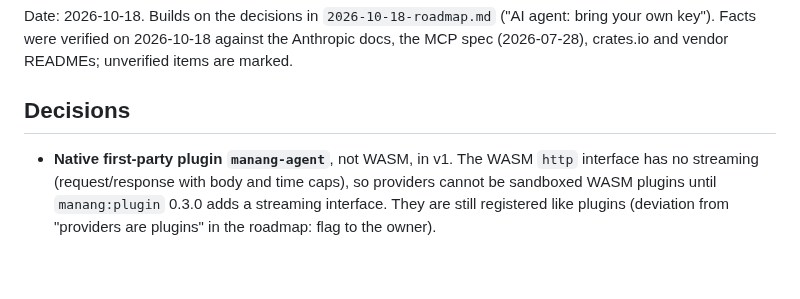
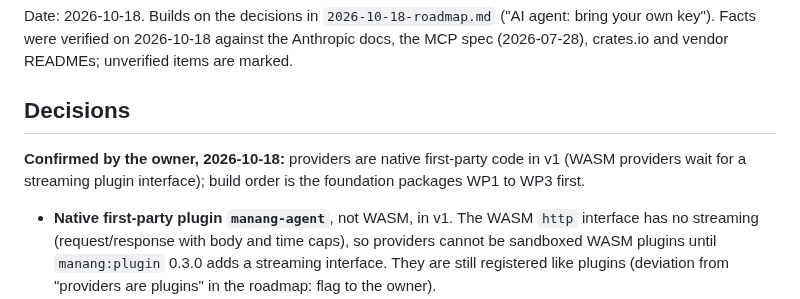
Before and after one commit to Fundaments-Work/Manang, a Markdown page: docs/plans/2026-10-18-ai-agent.md, the part around the change. GitHub-like rendering; blank space fills up the shorter version.

```diff
--- a/docs/plans/2026-10-18-ai-agent.md
+++ b/docs/plans/2026-10-18-ai-agent.md
@@ -6,6 +6,10 @@ docs, the MCP spec (2026-07-28), crates.io and vendor READMEs; unverified items
 are marked.
 
 ## Decisions
+
+**Confirmed by the owner, 2026-10-18:** providers are native first-party code in
+v1 (WASM providers wait for a streaming plugin interface); build order is the
+foundation packages WP1 to WP3 first.
 
 - **Native first-party plugin `manang-agent`**, not WASM, in v1. The WASM `http`
   interface has no streaming (request/response with body and time caps), so
```
Also changed, not shown: docs/plans/2026-10-18-collaboration.md (+5 -0 lines).
